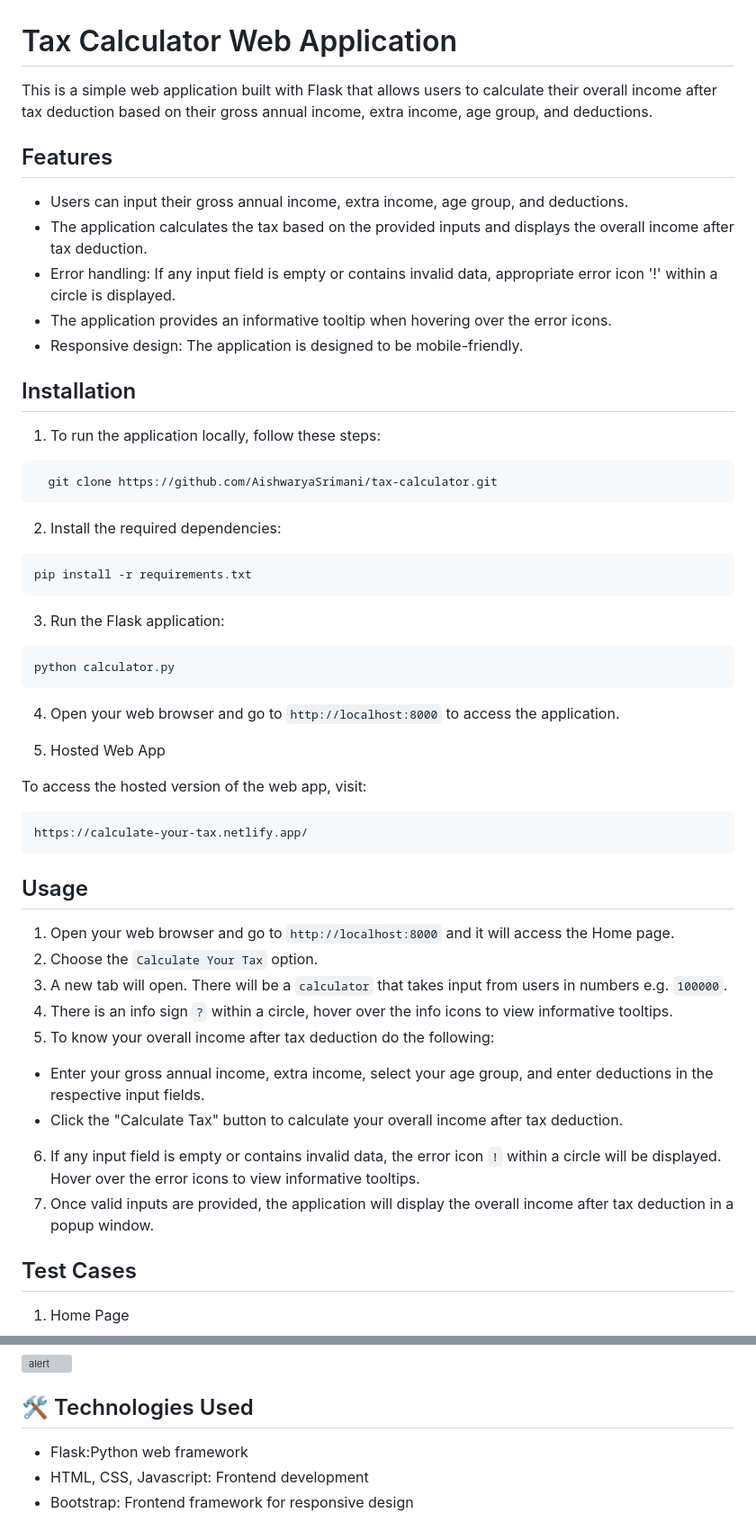
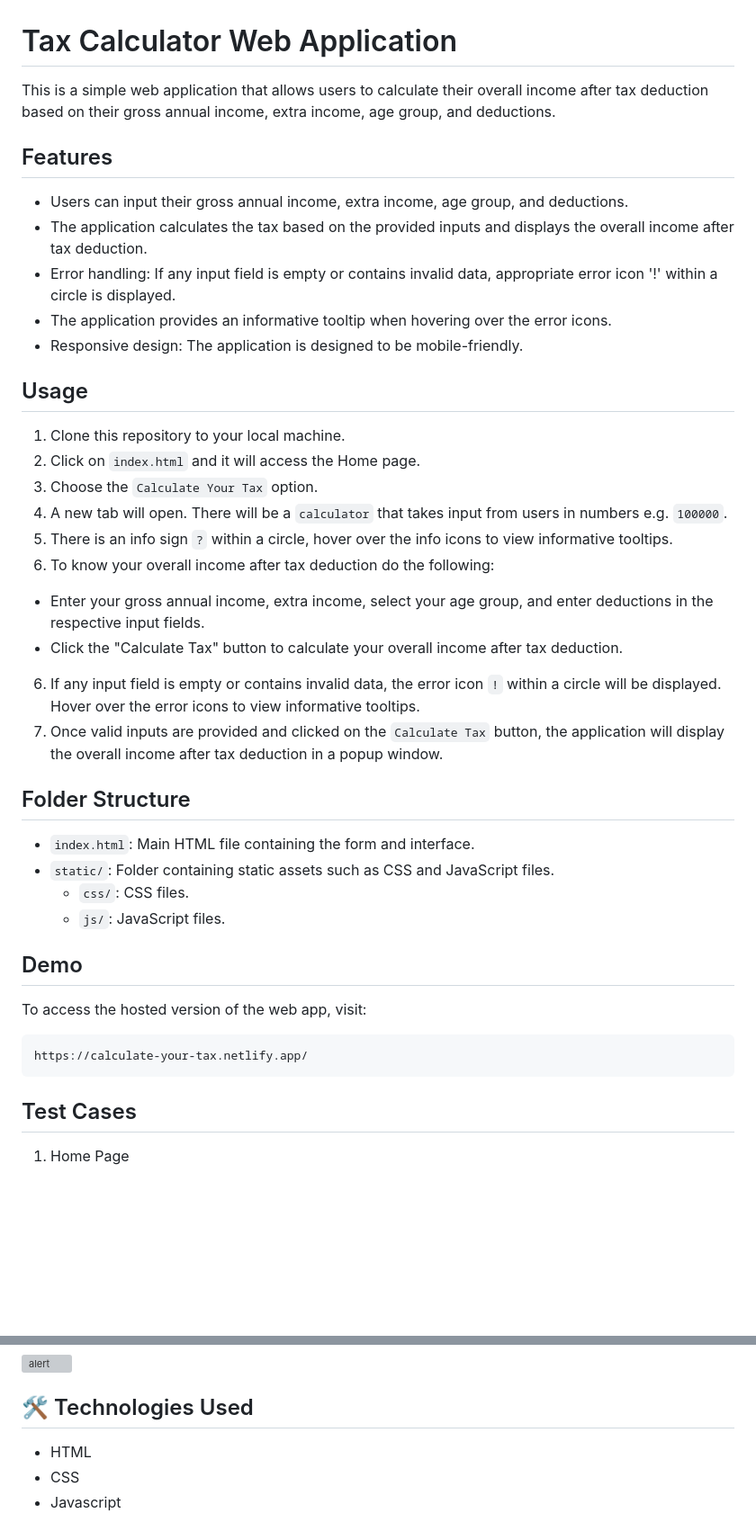
Before and after one commit to AishwaryaSrimani/tax-calculator, a Markdown page: README.md, 2 parts joined by grey strips. Shown at 90% size. Rendered like a GitHub page; blank space fills up the shorter version; grey boxes are pictures that could not be loaded.

Commit message:
Update overall README.md

````diff
--- a/README.md
+++ b/README.md
@@ -1,7 +1,7 @@
 
 # Tax Calculator Web Application
 
-This is a simple web application built with Flask that allows users to calculate their overall income after tax deduction based on their gross annual income, extra income, age group, and deductions.
+This is a simple web application that allows users to calculate their overall income after tax deduction based on their gross annual income, extra income, age group, and deductions.
 
 
 
@@ -15,49 +15,37 @@ This is a simple web application built with Flask that allows users to calculate
 
 
 
-## Installation
+## Usage
 
-1. To run the application locally, follow these steps:
+1. Clone this repository to your local machine.
+2. Click on `index.html` and it will access the Home page.
+3. Choose the `Calculate Your Tax` option.
+4. A new tab will open. There will be a `calculator` that takes input from users in numbers e.g. `100000`.
+5. There is an info sign `?` within a circle, hover over the info icons to view informative tooltips.
+6. To know your overall income after tax deduction do the following:
+  - Enter your gross annual income, extra income, select your age group, and enter deductions in the respective input fields.
+  - Click the "Calculate Tax" button to calculate your overall income after tax deduction.
+6. If any input field is empty or contains invalid data, the error icon `!` within a circle will be displayed. Hover over the error icons to view informative tooltips.
+8. Once valid inputs are provided and clicked on the `Calculate Tax` button, the application will display the overall income after tax deduction in a popup window.
 
-```bash
-  git clone https://github.com/AishwaryaSrimani/tax-calculator.git
-```
 
-2. Install the required dependencies:
 
-```bash
-pip install -r requirements.txt
-```
+## Folder Structure
 
-3. Run the Flask application:
+- `index.html`: Main HTML file containing the form and interface.
+- `static/`: Folder containing static assets such as CSS and JavaScript files.
+  - `css/`: CSS files.
+  - `js/`: JavaScript files.
 
-```bash
-python calculator.py
-```
 
-4. Open your web browser and go to `http://localhost:8000` to access the application.
 
-5. Hosted Web App
+## Demo
 
 To access the hosted version of the web app, visit:
 
 ```bash
 https://calculate-your-tax.netlify.app/
 ```
-
-
-
-## Usage
-
-1. Open your web browser and go to `http://localhost:8000` and it will access the Home page.
-2. Choose the `Calculate Your Tax` option.
-3. A new tab will open. There will be a `calculator` that takes input from users in numbers e.g. `100000`.
-4. There is an info sign `?` within a circle, hover over the info icons to view informative tooltips.
-5. To know your overall income after tax deduction do the following:
-  - Enter your gross annual income, extra income, select your age group, and enter deductions in the respective input fields.
-  - Click the "Calculate Tax" button to calculate your overall income after tax deduction.
-6. If any input field is empty or contains invalid data, the error icon `!` within a circle will be displayed. Hover over the error icons to view informative tooltips.
-8. Once valid inputs are provided, the application will display the overall income after tax deduction in a popup window.
 
 
 
@@ -90,6 +78,6 @@ https://calculate-your-tax.netlify.app/
 ![alert](https://github.com/AishwaryaSrimani/PracticeGit/assets/165182404/5a302e36-ebb9-41ac-9f8a-5849b8300c4d)
 
 ## 🛠 Technologies Used
-- Flask:Python web framework
-- HTML, CSS, Javascript: Frontend development
-- Bootstrap: Frontend framework for responsive design
+- HTML
+- CSS
+- Javascript
````
